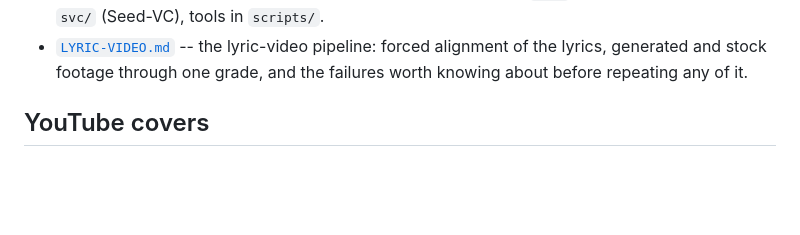
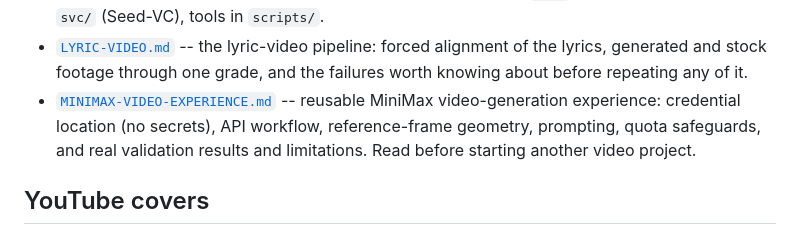
Before and after one commit to yancyqin/lucas-academy-video, a Markdown page: README.md, the part around the change. Drawn GitHub-style; blank space fills up the shorter version.

```diff
--- a/README.md
+++ b/README.md
@@ -19,6 +19,10 @@ a sentence. Both run locally on this Mac.
 - [`LYRIC-VIDEO.md`](./LYRIC-VIDEO.md) -- the lyric-video pipeline: forced
   alignment of the lyrics, generated and stock footage through one grade, and the
   failures worth knowing about before repeating any of it.
+- [`MINIMAX-VIDEO-EXPERIENCE.md`](./MINIMAX-VIDEO-EXPERIENCE.md) -- reusable
+  MiniMax video-generation experience: credential location (no secrets), API
+  workflow, reference-frame geometry, prompting, quota safeguards, and real
+  validation results and limitations. Read before starting another video project.
 
 ## YouTube covers
 
```
Also changed, not shown: MINIMAX-VIDEO-EXPERIENCE.md (added, +178 -0 lines).
